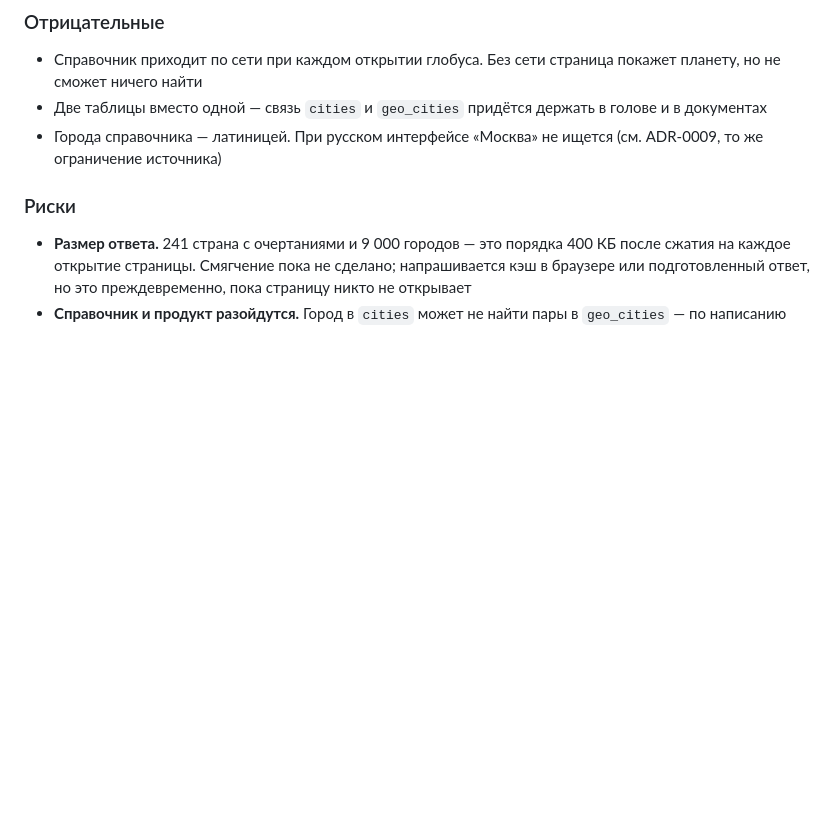
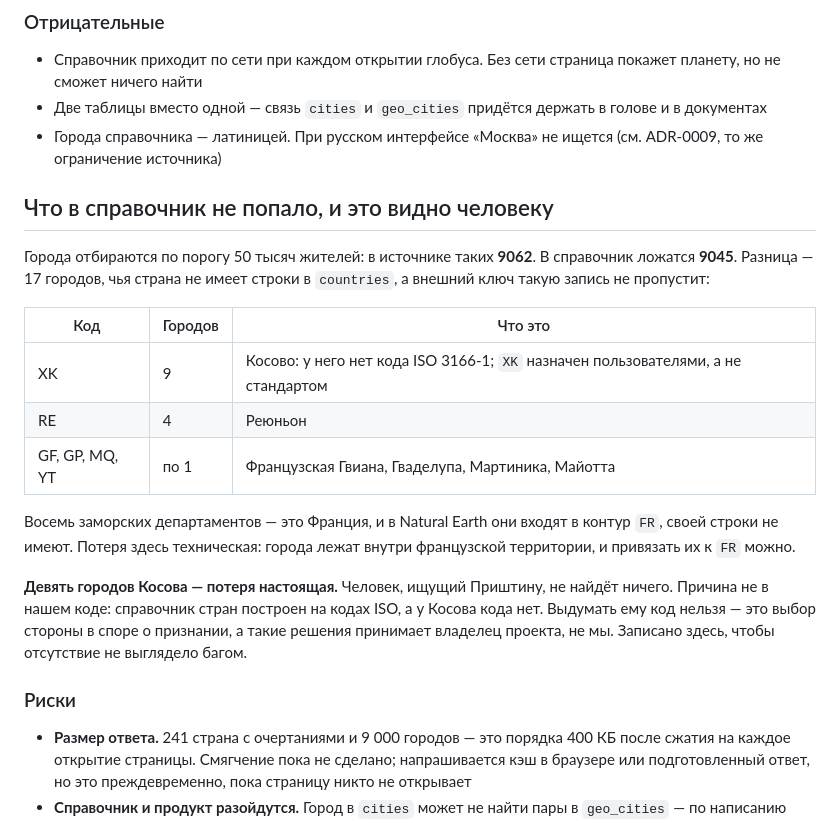
Before and after one commit to Masreniy/nowhere-fast, a Markdown page: docs/adr/0010-reference-geo-data.md, the part around the change. Drawn GitHub-style; blank space fills up the shorter version.

Commit message:
docs: объяснить, почему городов 9045, а в источнике 9062
Два числа ходили по документам, и оба были верны — они считают разное.
В источнике при пороге 50 тысяч жителей 9062 города; в справочник ложатся
9045. Семнадцать отсеиваются внешним ключом: их страны нет в `countries`.

Восемь — заморские департаменты Франции: в Natural Earth они входят
в контур FR и своей строки не имеют. Потеря техническая.

Девять — города Косова, и вот это потеря настоящая: человек, ищущий
Приштину, не найдёт ничего. Причина не в коде: справочник стран построен
на кодах ISO 3166-1, а у Косова такого кода нет — XK назначен
пользователями, а не стандартом. Выдумать код нельзя: это выбор стороны
в споре о признании, а такие решения принимает владелец, не мы.

Записано, чтобы отсутствие не выглядело багом и чтобы следующий не начал
«чинить» его втихую.

Co-Authored-By: Claude Opus 5 <noreply@anthropic.com>
Claude-Session: https://claude.ai/code/session_01HcXHWvnH3ngLxB5CrDhnvP

```diff
--- a/docs/adr/0010-reference-geo-data.md
+++ b/docs/adr/0010-reference-geo-data.md
@@ -116,6 +116,28 @@ CC BY 4.0 у GeoNames — **обязательство, а не вежливос
 - Города справочника — латиницей. При русском интерфейсе «Москва» не ищется
   (см. ADR-0009, то же ограничение источника)
 
+## Что в справочник не попало, и это видно человеку
+
+Города отбираются по порогу 50 тысяч жителей: в источнике таких **9062**.
+В справочник ложатся **9045**. Разница — 17 городов, чья страна не имеет
+строки в `countries`, а внешний ключ такую запись не пропустит:
+
+| Код | Городов | Что это |
+|---|---|---|
+| XK | 9 | Косово: у него нет кода ISO 3166-1; `XK` назначен пользователями, а не стандартом |
+| RE | 4 | Реюньон |
+| GF, GP, MQ, YT | по 1 | Французская Гвиана, Гваделупа, Мартиника, Майотта |
+
+Восемь заморских департаментов — это Франция, и в Natural Earth они входят
+в контур `FR`, своей строки не имеют. Потеря здесь техническая: города
+лежат внутри французской территории, и привязать их к `FR` можно.
+
+**Девять городов Косова — потеря настоящая.** Человек, ищущий Приштину,
+не найдёт ничего. Причина не в нашем коде: справочник стран построен
+на кодах ISO, а у Косова кода нет. Выдумать ему код нельзя — это выбор
+стороны в споре о признании, а такие решения принимает владелец проекта,
+не мы. Записано здесь, чтобы отсутствие не выглядело багом.
+
 ### Риски
 
 - **Размер ответа.** 241 страна с очертаниями и 9 000 городов — это порядка
```
Also changed, not shown: CLAUDE.md (+7 -2 lines).
